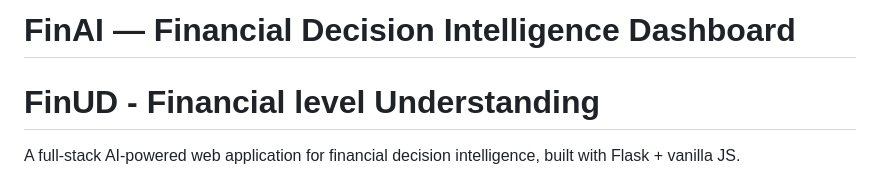
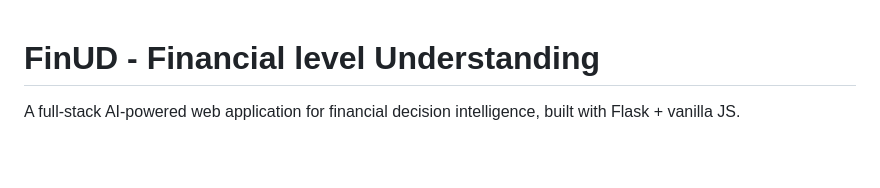
Before and after one commit to ponrajc918-art/FinUD, a Markdown page: README.md, the part around the change. GitHub-like rendering; blank space fills up the shorter version.

Commit message:
Update project name from FinAI to FinUD

```diff
--- a/README.md
+++ b/README.md
@@ -1,4 +1,3 @@
-# FinAI — Financial Decision Intelligence Dashboard
 # FinUD - Financial level Understanding
 
 A full-stack AI-powered web application for financial decision intelligence, built with Flask + vanilla JS.
```
